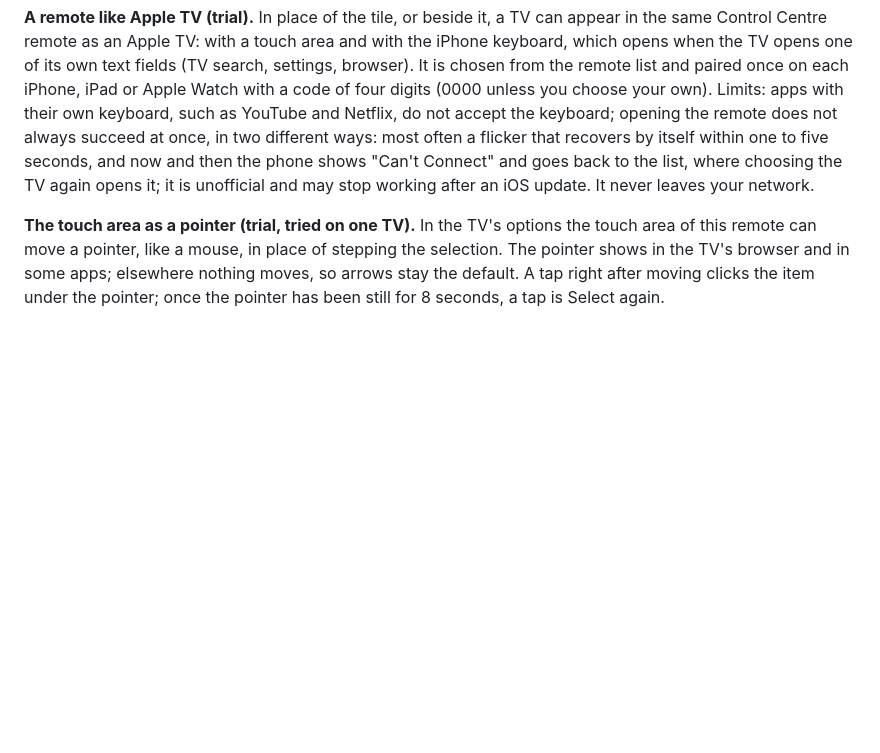
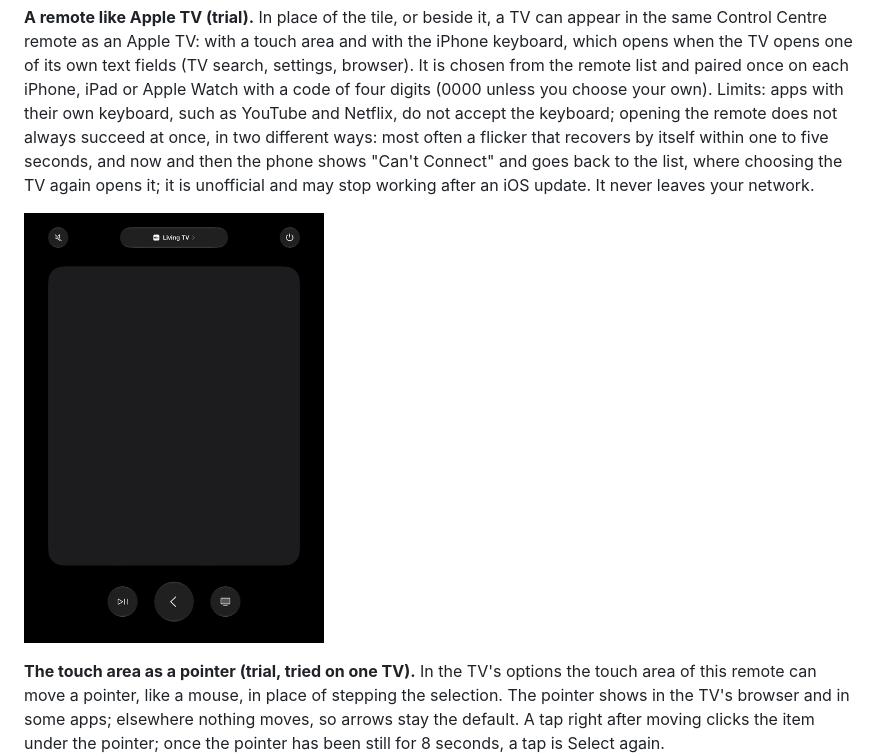
Before and after one commit to Abdulazizruh/homebridge-samsung-local, a Markdown page: README.md, the part around the change. GitHub-like rendering; pictures changed too: assets/screenshots/tv-remote-like-apple-tv.png (added); blank space fills up the shorter version.

```diff
--- a/README.md
+++ b/README.md
@@ -211,6 +211,8 @@ The remote is in Control Centre: open the remote and choose the TV at the top. V
 
 **A remote like Apple TV (trial).** In place of the tile, or beside it, a TV can appear in the same Control Centre remote as an Apple TV: with a touch area and with the iPhone keyboard, which opens when the TV opens one of its own text fields (TV search, settings, browser). It is chosen from the remote list and paired once on each iPhone, iPad or Apple Watch with a code of four digits (0000 unless you choose your own). Limits: apps with their own keyboard, such as YouTube and Netflix, do not accept the keyboard; opening the remote does not always succeed at once, in two different ways: most often a flicker that recovers by itself within one to five seconds, and now and then the phone shows "Can't Connect" and goes back to the list, where choosing the TV again opens it; it is unofficial and may stop working after an iOS update. It never leaves your network.
 
+<p><img src="assets/screenshots/tv-remote-like-apple-tv.png" alt="The remote like Apple TV on an iPad: the TV chosen in the Control Centre remote with the Apple TV mark, a large touch area, mute, power, play and pause, back and the TV button" width="300"></p>
+
 **The touch area as a pointer (trial, tried on one TV).** In the TV's options the touch area of this remote can move a pointer, like a mouse, in place of stepping the selection. The pointer shows in the TV's browser and in some apps; elsewhere nothing moves, so arrows stay the default. A tap right after moving clicks the item under the pointer; once the pointer has been still for 8 seconds, a tap is Select again.
 
 **Switches for automations (optional).** Power, mute, volume up and down, channel up and down, play/pause and home can each be shown as a switch, grouped under one accessory in the bridge, for use in automations and scenes. They work with any remote choice.
```
Also changed, not shown: README.ar.md (+2 -0 lines).
